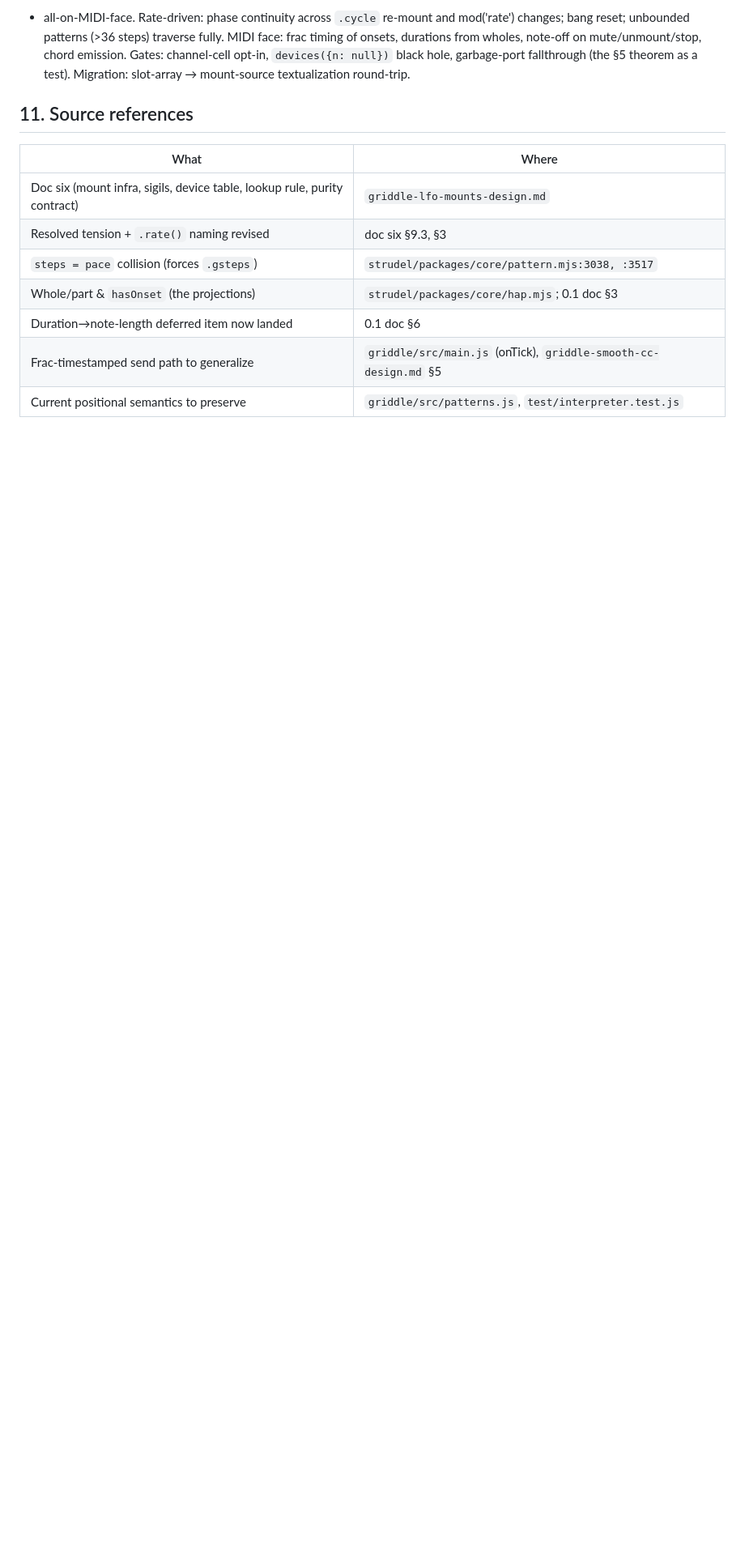
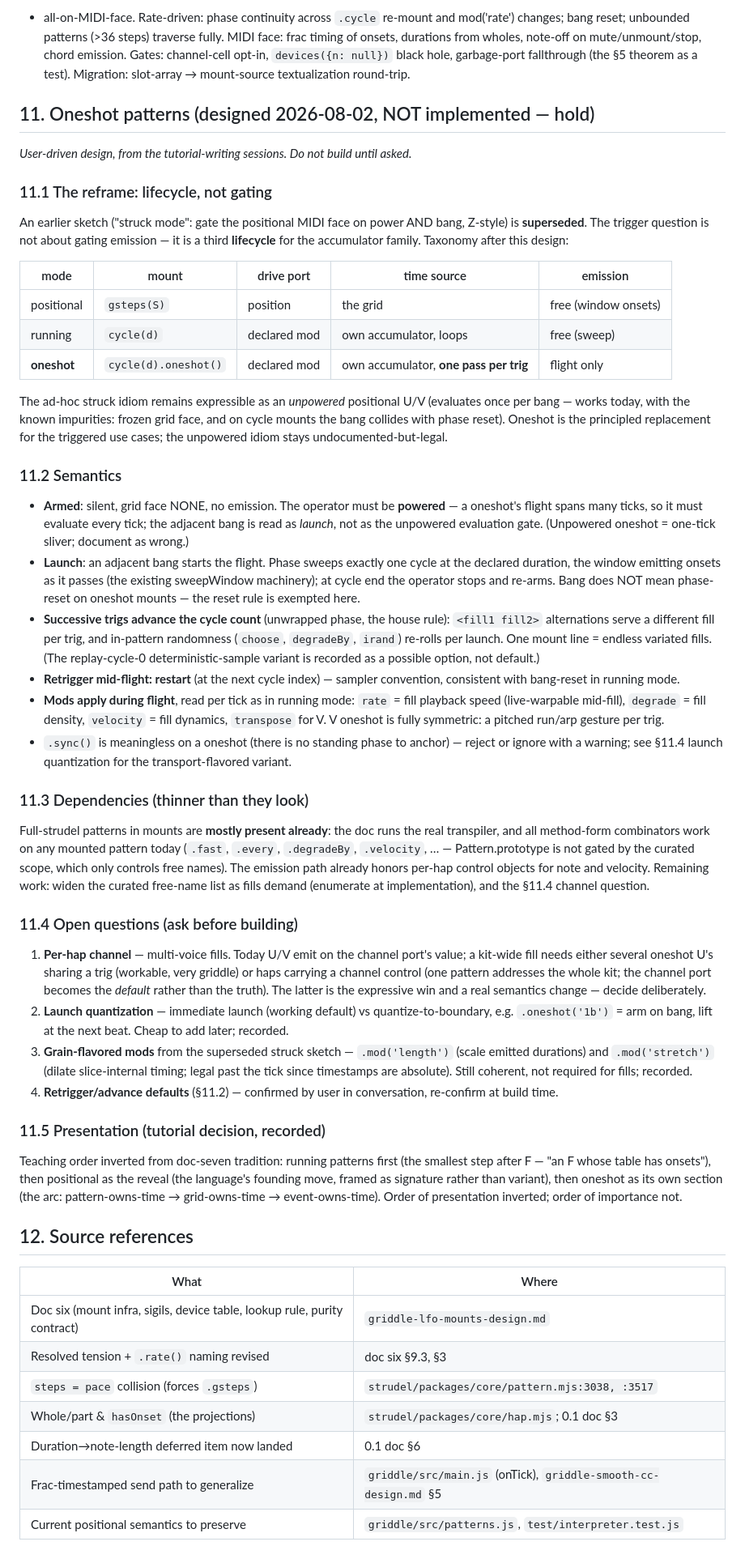
Before and after one commit to rwhaling/griddle, a Markdown page: docs/griddle-pattern-mounts-design.md, the part around the change. Shown at 81% size. GitHub-like rendering; blank space fills up the shorter version.

Commit message:
doc seven §11: oneshot patterns (designed, hold implementation)
Third lifecycle for the accumulator family, superseding the struck-mode
gating sketch: cycle(d).oneshot() arms silent, a bang launches one full
pass of the pattern (fills, runs, gestures — the pattern as a sample),
then re-arms. Successive trigs advance the cycle count so alternations
and in-pattern randomness vary per launch; retrigger restarts; mods
apply during flight (rate = fill speed, degrade = density); the
operator must be powered (flight spans ticks; bang means launch, not
the unpowered gate). Dependencies are thin: the mount doc already runs
full strudel (prototype combinators ungated; per-hap note/velocity
honored) — remaining work is scope-widening and the per-hap channel
question (§11.4.1, the multi-voice fill decision). Tutorial
presentation order recorded: running -> positional-as-the-reveal ->
oneshot.

Co-Authored-By: Claude Fable 5 <noreply@anthropic.com>
Claude-Session: https://claude.ai/code/session_01D26cqcJymtUNBcDkfQV4Bo

```diff
--- a/docs/griddle-pattern-mounts-design.md
+++ b/docs/griddle-pattern-mounts-design.md
@@ -368,7 +368,97 @@ opt-in, `devices({n: null})` black hole, garbage-port fallthrough
 (the §5 theorem as a test). Migration: slot-array → mount-source
 textualization round-trip.
 
-## 11. Source references
+## 11. Oneshot patterns (designed 2026-08-02, NOT implemented — hold)
+
+*User-driven design, from the tutorial-writing sessions. Do not build
+until asked.*
+
+### 11.1 The reframe: lifecycle, not gating
+
+An earlier sketch ("struck mode": gate the positional MIDI face on
+power AND bang, Z-style) is **superseded**. The trigger question is not
+about gating emission — it is a third **lifecycle** for the accumulator
+family. Taxonomy after this design:
+
+| mode | mount | drive port | time source | emission |
+|---|---|---|---|---|
+| positional | `gsteps(S)` | position | the grid | free (window onsets) |
+| running | `cycle(d)` | declared mod | own accumulator, loops | free (sweep) |
+| **oneshot** | `cycle(d).oneshot()` | declared mod | own accumulator, **one pass per trig** | flight only |
+
+The ad-hoc struck idiom remains expressible as an *unpowered* positional
+U/V (evaluates once per bang — works today, with the known impurities:
+frozen grid face, and on cycle mounts the bang collides with phase
+reset). Oneshot is the principled replacement for the triggered use
+cases; the unpowered idiom stays undocumented-but-legal.
+
+### 11.2 Semantics
+
+- **Armed**: silent, grid face NONE, no emission. The operator must be
+  **powered** — a oneshot's flight spans many ticks, so it must evaluate
+  every tick; the adjacent bang is read as *launch*, not as the
+  unpowered evaluation gate. (Unpowered oneshot = one-tick sliver;
+  document as wrong.)
+- **Launch**: an adjacent bang starts the flight. Phase sweeps exactly
+  one cycle at the declared duration, the window emitting onsets as it
+  passes (the existing sweepWindow machinery); at cycle end the operator
+  stops and re-arms. Bang does NOT mean phase-reset on oneshot mounts —
+  the reset rule is exempted here.
+- **Successive trigs advance the cycle count** (unwrapped phase, the
+  house rule): `<fill1 fill2>` alternations serve a different fill per
+  trig, and in-pattern randomness (`choose`, `degradeBy`, `irand`)
+  re-rolls per launch. One mount line = endless variated fills. (The
+  replay-cycle-0 deterministic-sample variant is recorded as a possible
+  option, not default.)
+- **Retrigger mid-flight: restart** (at the next cycle index) — sampler
+  convention, consistent with bang-reset in running mode.
+- **Mods apply during flight**, read per tick as in running mode:
+  `rate` = fill playback speed (live-warpable mid-fill), `degrade` =
+  fill density, `velocity` = fill dynamics, `transpose` for V. V oneshot
+  is fully symmetric: a pitched run/arp gesture per trig.
+- `.sync()` is meaningless on a oneshot (there is no standing phase to
+  anchor) — reject or ignore with a warning; see §11.4 launch
+  quantization for the transport-flavored variant.
+
+### 11.3 Dependencies (thinner than they look)
+
+Full-strudel patterns in mounts are **mostly present already**: the doc
+runs the real transpiler, and all method-form combinators work on any
+mounted pattern today (`.fast`, `.every`, `.degradeBy`, `.velocity`, …
+— Pattern.prototype is not gated by the curated scope, which only
+controls free names). The emission path already honors per-hap control
+objects for note and velocity. Remaining work: widen the curated
+free-name list as fills demand (enumerate at implementation), and the
+§11.4 channel question.
+
+### 11.4 Open questions (ask before building)
+
+1. **Per-hap channel** — multi-voice fills. Today U/V emit on the
+   channel port's value; a kit-wide fill needs either several oneshot
+   U's sharing a trig (workable, very griddle) or haps carrying a
+   channel control (one pattern addresses the whole kit; the channel
+   port becomes the *default* rather than the truth). The latter is the
+   expressive win and a real semantics change — decide deliberately.
+2. **Launch quantization** — immediate launch (working default) vs
+   quantize-to-boundary, e.g. `.oneshot('1b')` = arm on bang, lift at
+   the next beat. Cheap to add later; recorded.
+3. **Grain-flavored mods** from the superseded struck sketch —
+   `.mod('length')` (scale emitted durations) and `.mod('stretch')`
+   (dilate slice-internal timing; legal past the tick since timestamps
+   are absolute). Still coherent, not required for fills; recorded.
+4. **Retrigger/advance defaults** (§11.2) — confirmed by user in
+   conversation, re-confirm at build time.
+
+### 11.5 Presentation (tutorial decision, recorded)
+
+Teaching order inverted from doc-seven tradition: running patterns
+first (the smallest step after F — "an F whose table has onsets"), then
+positional as the reveal (the language's founding move, framed as
+signature rather than variant), then oneshot as its own section (the
+arc: pattern-owns-time → grid-owns-time → event-owns-time). Order of
+presentation inverted; order of importance not.
+
+## 12. Source references
 
 | What | Where |
 |---|---|
```
